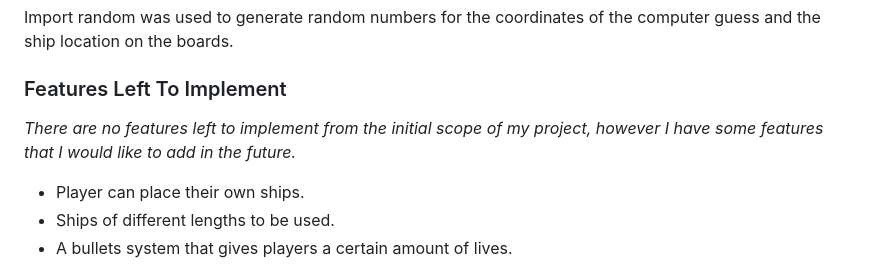
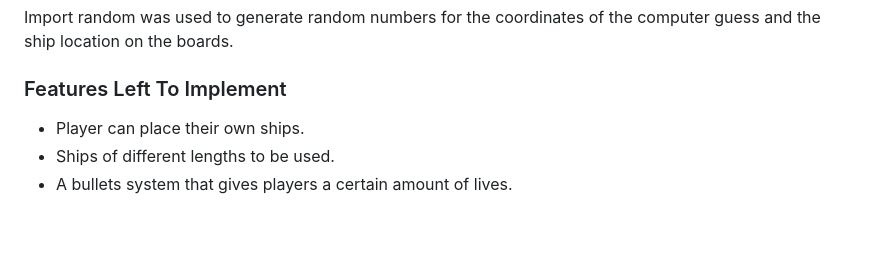
Before and after one commit to DanParkinson/project-3-battleships, a Markdown page: README.md, the part around the change. Rendered like a GitHub page; blank space fills up the shorter version.

```diff
--- a/README.md
+++ b/README.md
@@ -128,7 +128,6 @@ Import random was used to generate random numbers for the coordinates of the com
 
 ### Features Left To Implement
 
-*There are no features left to implement from the initial scope of my project, however I have some features that I would like to add in the future.*
 - Player can place their own ships.
 - Ships of different lengths to be used.
 - A bullets system that gives players a certain amount of lives.
```
